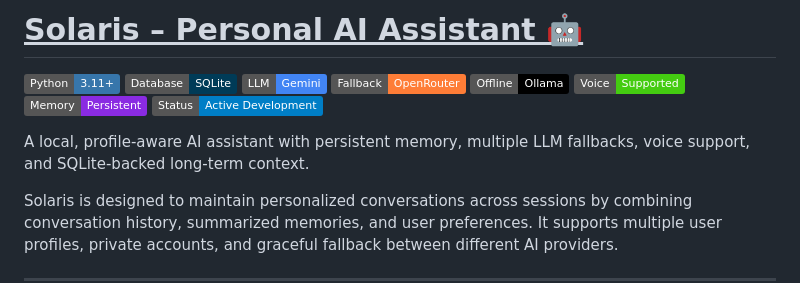
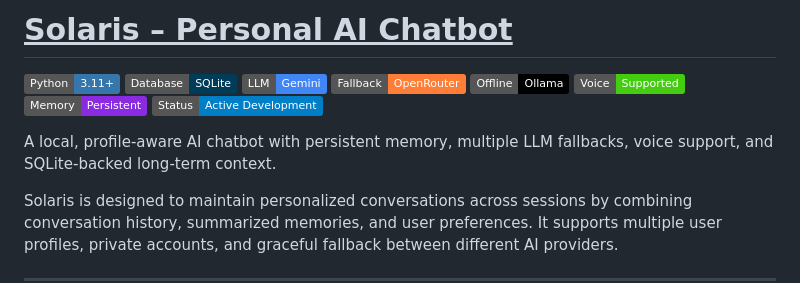
Before and after one commit to Shivansh779/Solaris, a Markdown page: README.md, the part around the change. Drawn GitHub-style; badges without logos.

```diff
--- a/README.md
+++ b/README.md
@@ -1,4 +1,4 @@
-# <u>Solaris – Personal AI Assistant 🤖</u>
+# <u>Solaris – Personal AI Chatbot</u>
 
 
 ![Python](https://img.shields.io/badge/Python-3.11+-3776AB?logo=python&logoColor=white)
@@ -11,7 +11,7 @@
 ![Status](https://img.shields.io/badge/Status-Active%20Development-blue)
 
 
-A local, profile-aware AI assistant with persistent memory, multiple LLM fallbacks, voice support, and SQLite-backed long-term context.
+A local, profile-aware AI chatbot with persistent memory, multiple LLM fallbacks, voice support, and SQLite-backed long-term context.
 
 Solaris is designed to maintain personalized conversations across sessions by combining conversation history, summarized memories, and user preferences. It supports multiple user profiles, private accounts, and graceful fallback between different AI providers.
 
```
